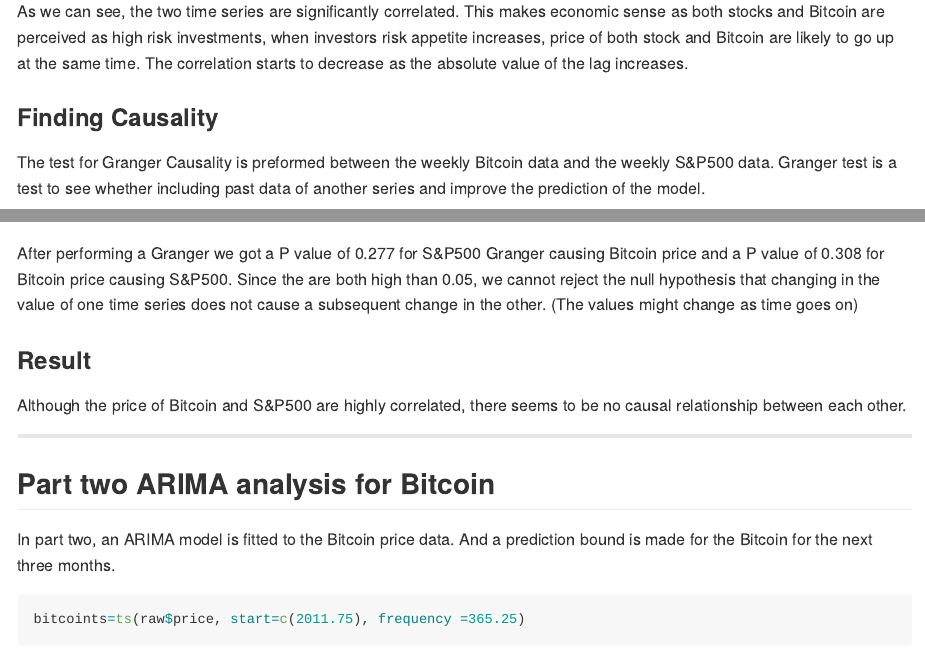
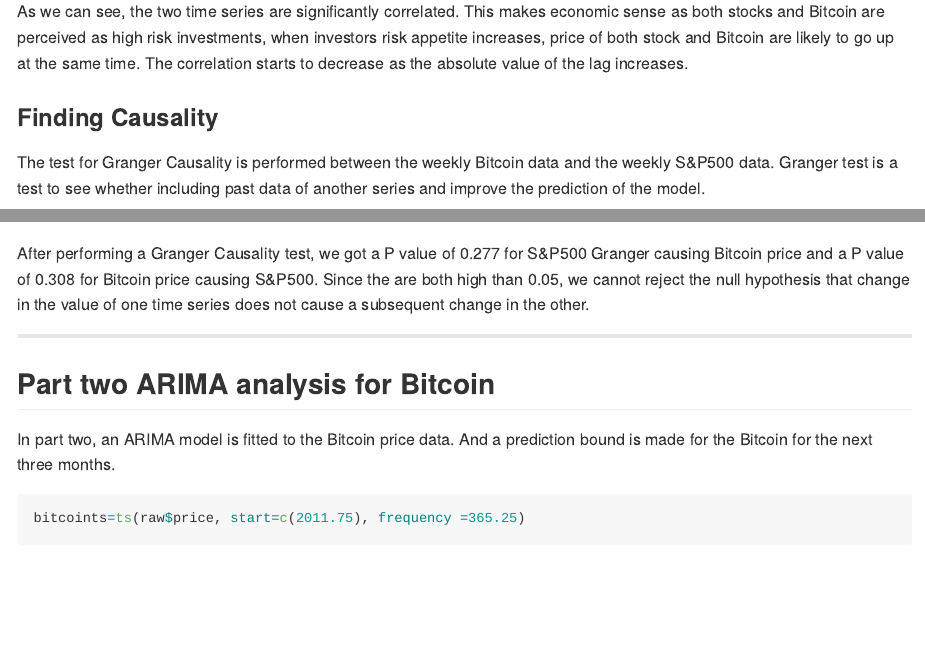
Before and after one commit to alexhuang1117/Data-Science-Portfolio, an R Markdown document (Bitcoin_Analysis/Bitcoin Analysis.Rmd): the page in a window 1100 px wide, from 3390 px down, and a second part further down, joined at a grey line. Rendered offline with R 4.5, knitr and Pandoc, with nearby package versions; some code elsewhere in the file could not run offline.

Commit message:
correct typo

````diff
--- a/Bitcoin_Analysis/Bitcoin Analysis.Rmd
+++ b/Bitcoin_Analysis/Bitcoin Analysis.Rmd
@@ -136,7 +136,7 @@
 
 ### Finding Causality
 
-The test for Granger Causality is preformed between the weekly Bitcoin data and the weekly S&P500 data. Granger test is a test to see whether including past data of another series and improve the prediction of the model.
+The test for Granger Causality is performed between the weekly Bitcoin data and the weekly S&P500 data. Granger test is a test to see whether including past data of another series and improve the prediction of the model.
 ```{r warning=FALSE, message=FALSE}
 require(lmtest)
 #weekly = weekly[(length(weekly)-length(result$trend$bitcoin.)+1):length(weekly)]
@@ -145,11 +145,8 @@
 test =  grangertest(weeklybitcoin~weeklystock , order=1)
 test2 =  grangertest(weeklystock~weeklybitcoin , order=1)
 ```
-After performing a Granger we got a P value of 0.277 for S&P500 Granger causing Bitcoin price and a P value of 0.308 for Bitcoin price causing S&P500. Since the are both high than 0.05, we cannot reject the null hypothesis that changing in the value of one time series does not cause a subsequent change in the other. (The values might change as time goes on)
+After performing a Granger Causality test, we got a P value of 0.277 for S&P500 Granger causing Bitcoin price and a P value of 0.308 for Bitcoin price causing S&P500. Since the are both high than 0.05, we cannot reject the null hypothesis that change in the value of one time series does not cause a subsequent change in the other.
 
-### Result
-
-Although the price of Bitcoin and S&P500 are highly correlated, there seems to be no causal relationship between each other.
 
 ******
 
````
Also changed, not shown: Bitcoin_Analysis/Bitcoin_Analysis.md (+2 -6 lines), 3 other files.
